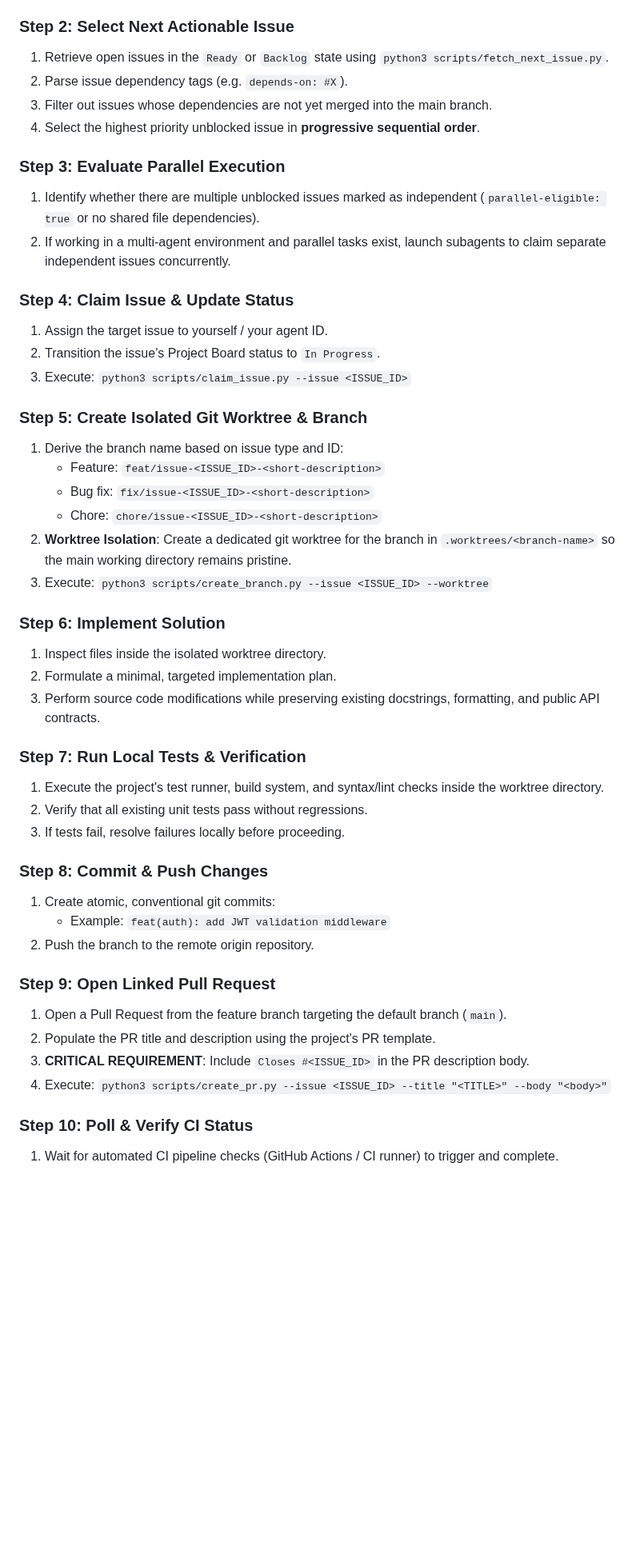
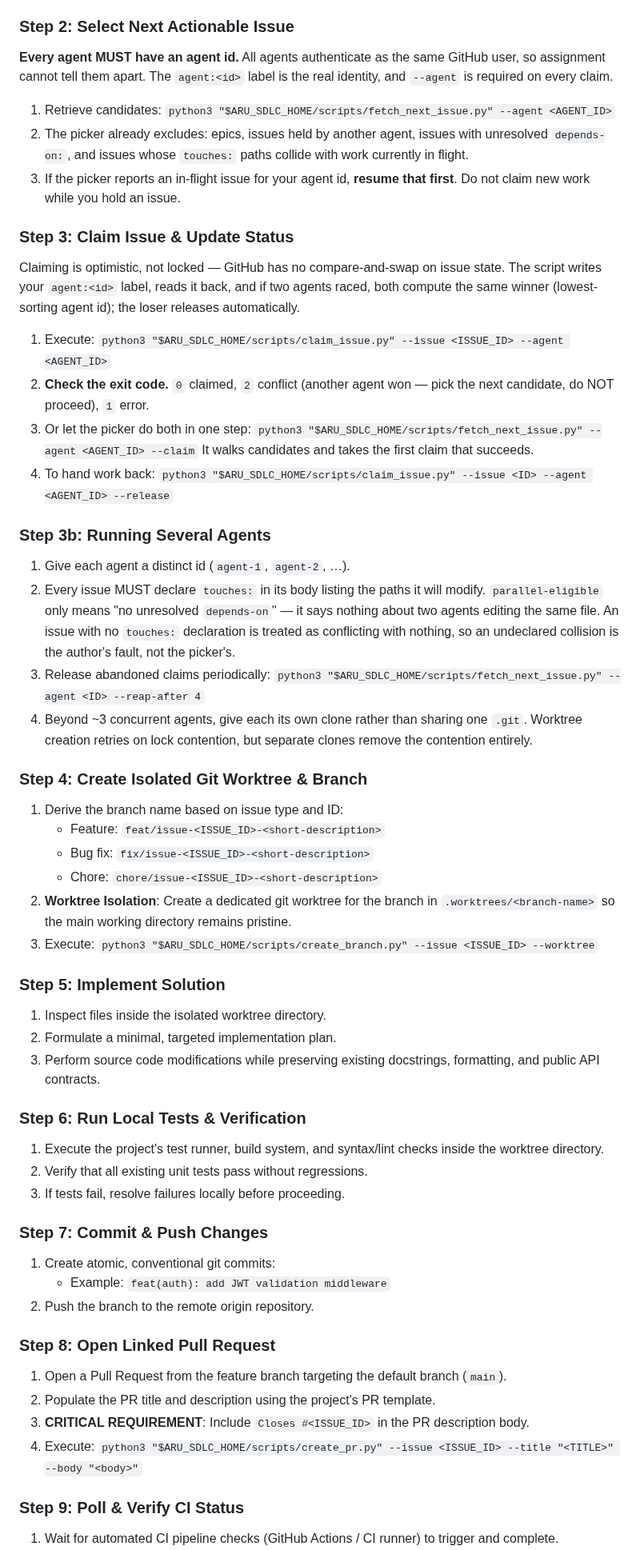
Before and after one commit to gillella/Aru_Agentic_SDLC, a Markdown page: skills/implement-next-issue/SKILL.md, the part around one of its changes. Shown at 80% size. Drawn GitHub-style; blank space fills up the shorter version.

Commit message:
docs: update implement-next-issue for the agent claim protocol
--agent is now required on claim_issue.py, so the documented invocation
would have errored. Also replaces relative 'scripts/...' paths with
$ARU_SDLC_HOME; the directive says run these from the target project root,
where the relative path resolves to the wrong repo.

Adds a multi-agent section covering agent ids, the touches: requirement,
exit-code handling on conflict, release, reaping, and the separate-clone
recommendation beyond ~3 agents.

Co-Authored-By: Claude Opus 5 <noreply@anthropic.com>

```diff
--- a/skills/implement-next-issue/SKILL.md
+++ b/skills/implement-next-issue/SKILL.md
@@ -50,48 +50,75 @@ flowchart TD
 3. If an existing branch or PR assigned to you is still active, resume that issue first before claiming a new issue.
 
 ### Step 2: Select Next Actionable Issue
-1. Retrieve open issues in the `Ready` or `Backlog` state using `python3 scripts/fetch_next_issue.py`.
-2. Parse issue dependency tags (e.g. `depends-on: #X`).
-3. Filter out issues whose dependencies are not yet merged into the main branch.
-4. Select the highest priority unblocked issue in **progressive sequential order**.
 
-### Step 3: Evaluate Parallel Execution
-1. Identify whether there are multiple unblocked issues marked as independent (`parallel-eligible: true` or no shared file dependencies).
-2. If working in a multi-agent environment and parallel tasks exist, launch subagents to claim separate independent issues concurrently.
+**Every agent MUST have an agent id.** All agents authenticate as the same
+GitHub user, so assignment cannot tell them apart. The `agent:<id>` label is
+the real identity, and `--agent` is required on every claim.
 
-### Step 4: Claim Issue & Update Status
-1. Assign the target issue to yourself / your agent ID.
-2. Transition the issue's Project Board status to `In Progress`.
-3. Execute: `python3 scripts/claim_issue.py --issue <ISSUE_ID>`
+1. Retrieve candidates: `python3 "$ARU_SDLC_HOME/scripts/fetch_next_issue.py" --agent <AGENT_ID>`
+2. The picker already excludes: epics, issues held by another agent, issues with
+   unresolved `depends-on:`, and issues whose `touches:` paths collide with work
+   currently in flight.
+3. If the picker reports an in-flight issue for your agent id, **resume that
+   first**. Do not claim new work while you hold an issue.
 
-### Step 5: Create Isolated Git Worktree & Branch
+### Step 3: Claim Issue & Update Status
+
+Claiming is optimistic, not locked — GitHub has no compare-and-swap on issue
+state. The script writes your `agent:<id>` label, reads it back, and if two
+agents raced, both compute the same winner (lowest-sorting agent id); the loser
+releases automatically.
+
+1. Execute: `python3 "$ARU_SDLC_HOME/scripts/claim_issue.py" --issue <ISSUE_ID> --agent <AGENT_ID>`
+2. **Check the exit code.** `0` claimed, `2` conflict (another agent won — pick
+   the next candidate, do NOT proceed), `1` error.
+3. Or let the picker do both in one step:
+   `python3 "$ARU_SDLC_HOME/scripts/fetch_next_issue.py" --agent <AGENT_ID> --claim`
+   It walks candidates and takes the first claim that succeeds.
+4. To hand work back: `python3 "$ARU_SDLC_HOME/scripts/claim_issue.py" --issue <ID> --agent <AGENT_ID> --release`
+
+### Step 3b: Running Several Agents
+
+1. Give each agent a distinct id (`agent-1`, `agent-2`, …).
+2. Every issue MUST declare `touches:` in its body listing the paths it will
+   modify. `parallel-eligible` only means "no unresolved `depends-on`" — it says
+   nothing about two agents editing the same file. An issue with no `touches:`
+   declaration is treated as conflicting with nothing, so an undeclared
+   collision is the author's fault, not the picker's.
+3. Release abandoned claims periodically:
+   `python3 "$ARU_SDLC_HOME/scripts/fetch_next_issue.py" --agent <ID> --reap-after 4`
+4. Beyond ~3 concurrent agents, give each its own clone rather than sharing one
+   `.git`. Worktree creation retries on lock contention, but separate clones
+   remove the contention entirely.
+
+### Step 4: Create Isolated Git Worktree & Branch
 1. Derive the branch name based on issue type and ID:
    - Feature: `feat/issue-<ISSUE_ID>-<short-description>`
    - Bug fix: `fix/issue-<ISSUE_ID>-<short-description>`
    - Chore: `chore/issue-<ISSUE_ID>-<short-description>`
 2. **Worktree Isolation**: Create a dedicated git worktree for the branch in `.worktrees/<branch-name>` so the main working directory remains pristine.
-3. Execute: `python3 scripts/create_branch.py --issue <ISSUE_ID> --worktree`
+3. Execute: `python3 "$ARU_SDLC_HOME/scripts/create_branch.py" --issue <ISSUE_ID> --worktree`
 
-### Step 6: Implement Solution
+### Step 5: Implement Solution
 1. Inspect files inside the isolated worktree directory.
 2. Formulate a minimal, targeted implementation plan.
 3. Perform source code modifications while preserving existing docstrings, formatting, and public API contracts.
 
-### Step 7: Run Local Tests & Verification
+### Step 6: Run Local Tests & Verification
 1. Execute the project's test runner, build system, and syntax/lint checks inside the worktree directory.
 2. Verify that all existing unit tests pass without regressions.
 3. If tests fail, resolve failures locally before proceeding.
 
-### Step 8: Commit & Push Changes
+### Step 7: Commit & Push Changes
 1. Create atomic, conventional git commits:
    - Example: `feat(auth): add JWT validation middleware`
 2. Push the branch to the remote origin repository.
 
-### Step 9: Open Linked Pull Request
+### Step 8: Open Linked Pull Request
 1. Open a Pull Request from the feature branch targeting the default branch (`main`).
 2. Populate the PR title and description using the project's PR template.
 3. **CRITICAL REQUIREMENT**: Include `Closes #<ISSUE_ID>` in the PR description body.
-4. Execute: `python3 scripts/create_pr.py --issue <ISSUE_ID> --title "<TITLE>" --body "<body>"`
+4. Execute: `python3 "$ARU_SDLC_HOME/scripts/create_pr.py" --issue <ISSUE_ID> --title "<TITLE>" --body "<body>"`
 
-### Step 10: Poll & Verify CI Status
+### Step 9: Poll & Verify CI Status
 1. Wait for automated CI pipeline checks (GitHub Actions / CI runner) to trigger and complete.
```
Also changed, not shown: other parts of skills/implement-next-issue/SKILL.md (+5 -5 lines).
